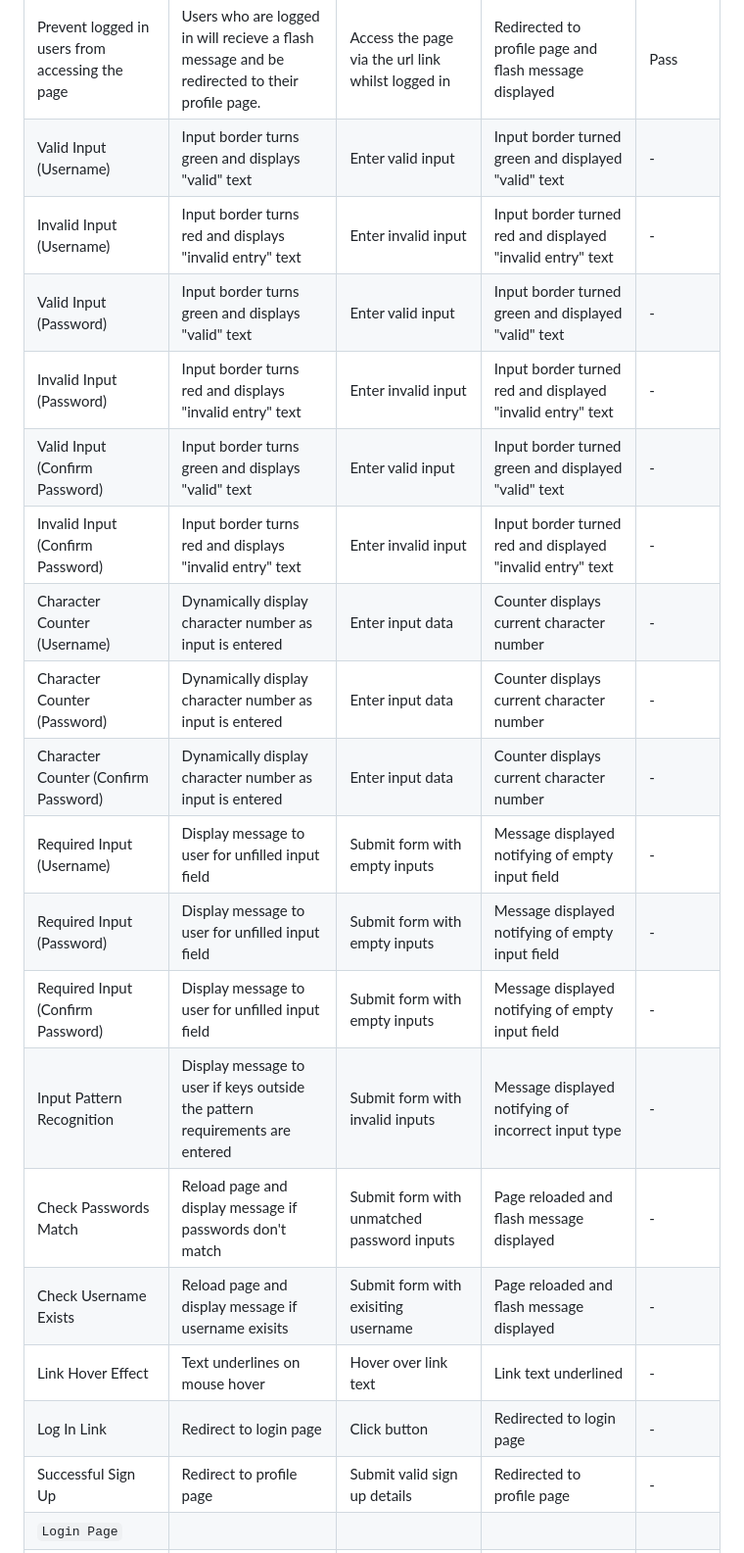
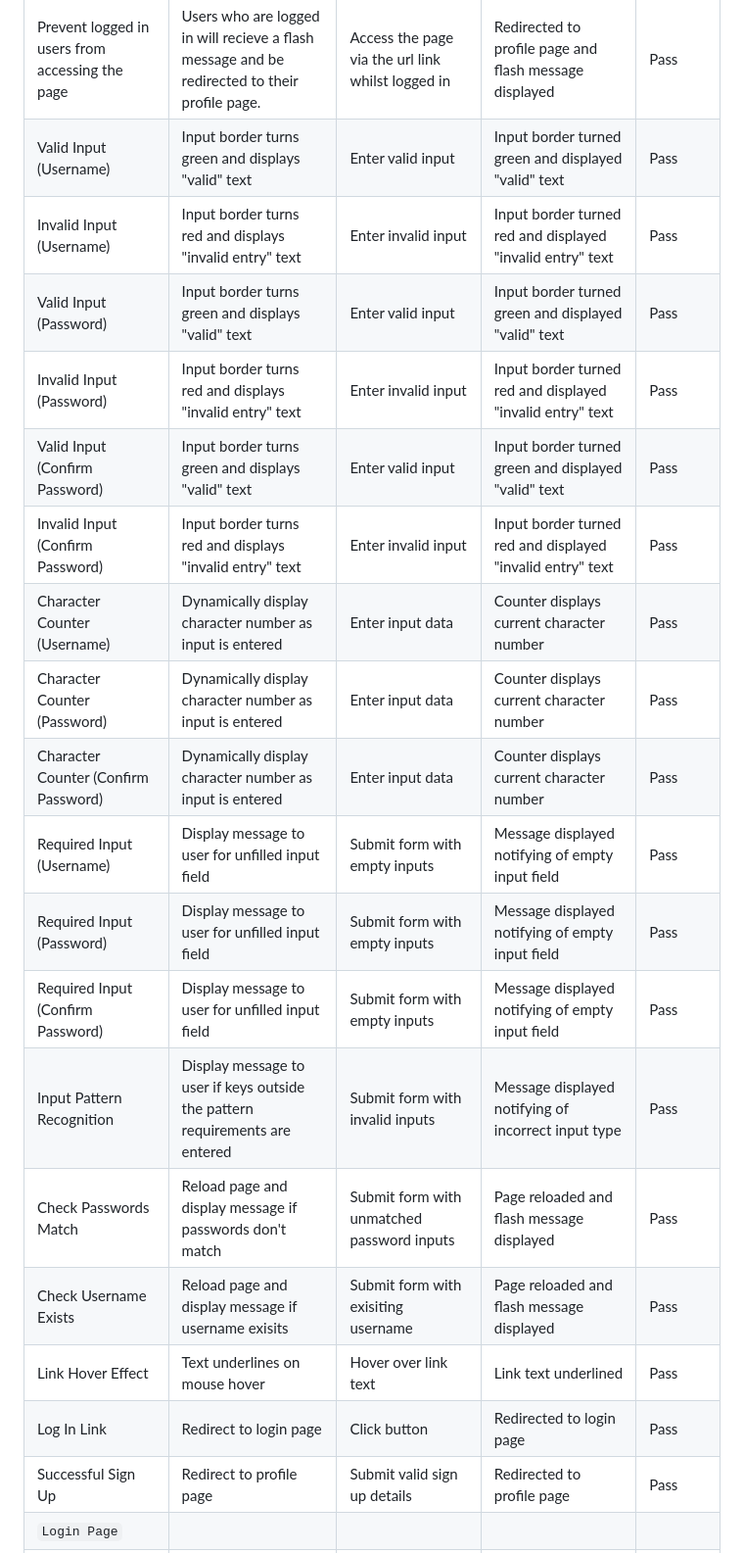
Before and after one commit to AndyWright360/Quest_Board, a Markdown page: TESTING.md, the part around the change. Shown: that part at 98% size. Drawn GitHub-style.

Commit message:
docs: add manual test results for sign_up.html

```diff
--- a/TESTING.md
+++ b/TESTING.md
@@ -380,24 +380,24 @@ Feature | Expected Outcome | Testing Performed | Result | Pass/Fail |
 | Close Modal (Click outside modal window) | Close modal by clicking outside window | Click outside modal window | Modal closed | Pass |
 | `Sign Up Page` |
 | Prevent logged in users from accessing the page | Users who are logged in will recieve a flash message and be redirected to their profile page. | Access the page via the url link whilst logged in | Redirected to profile page and flash message displayed | Pass |
-| Valid Input (Username) | Input border turns green and displays "valid" text | Enter valid input | Input border turned green and displayed "valid" text | - |
-| Invalid Input (Username) | Input border turns red and displays "invalid entry" text | Enter invalid input | Input border turned red and displayed "invalid entry" text | - |
-| Valid Input (Password) | Input border turns green and displays "valid" text | Enter valid input | Input border turned green and displayed "valid" text | - |
-| Invalid Input (Password) | Input border turns red and displays "invalid entry" text | Enter invalid input | Input border turned red and displayed "invalid entry" text | - |
-| Valid Input (Confirm Password) | Input border turns green and displays "valid" text | Enter valid input | Input border turned green and displayed "valid" text | - |
-| Invalid Input (Confirm Password) | Input border turns red and displays "invalid entry" text | Enter invalid input | Input border turned red and displayed "invalid entry" text | - |
-| Character Counter (Username) | Dynamically display character number as input is entered | Enter input data | Counter displays current character number | - |
-| Character Counter (Password) | Dynamically display character number as input is entered | Enter input data | Counter displays current character number | - |
-| Character Counter (Confirm Password) | Dynamically display character number as input is entered | Enter input data | Counter displays current character number | - |
-| Required Input (Username) | Display message to user for unfilled input field | Submit form with empty inputs | Message displayed notifying of empty input field | - |
-| Required Input (Password) | Display message to user for unfilled input field | Submit form with empty inputs | Message displayed notifying of empty input field | - |
-| Required Input (Confirm Password) | Display message to user for unfilled input field | Submit form with empty inputs | Message displayed notifying of empty input field | - |
-| Input Pattern Recognition | Display message to user if keys outside the pattern requirements are entered | Submit form with invalid inputs | Message displayed notifying of incorrect input type | - |
-| Check Passwords Match | Reload page and display message if passwords don't match | Submit form with unmatched password inputs | Page reloaded and flash message displayed | - |
-| Check Username Exists | Reload page and display message if username exisits | Submit form with exisiting username | Page reloaded and flash message displayed | - |
-| Link Hover Effect | Text underlines on mouse hover | Hover over link text | Link text underlined | - |
-| Log In Link | Redirect to login page | Click button | Redirected to login page | - |
-| Successful Sign Up | Redirect to profile page | Submit valid sign up details | Redirected to profile page | - |
+| Valid Input (Username) | Input border turns green and displays "valid" text | Enter valid input | Input border turned green and displayed "valid" text | Pass |
+| Invalid Input (Username) | Input border turns red and displays "invalid entry" text | Enter invalid input | Input border turned red and displayed "invalid entry" text | Pass |
+| Valid Input (Password) | Input border turns green and displays "valid" text | Enter valid input | Input border turned green and displayed "valid" text | Pass |
+| Invalid Input (Password) | Input border turns red and displays "invalid entry" text | Enter invalid input | Input border turned red and displayed "invalid entry" text | Pass |
+| Valid Input (Confirm Password) | Input border turns green and displays "valid" text | Enter valid input | Input border turned green and displayed "valid" text | Pass |
+| Invalid Input (Confirm Password) | Input border turns red and displays "invalid entry" text | Enter invalid input | Input border turned red and displayed "invalid entry" text | Pass |
+| Character Counter (Username) | Dynamically display character number as input is entered | Enter input data | Counter displays current character number | Pass |
+| Character Counter (Password) | Dynamically display character number as input is entered | Enter input data | Counter displays current character number | Pass |
+| Character Counter (Confirm Password) | Dynamically display character number as input is entered | Enter input data | Counter displays current character number | Pass |
+| Required Input (Username) | Display message to user for unfilled input field | Submit form with empty inputs | Message displayed notifying of empty input field | Pass |
+| Required Input (Password) | Display message to user for unfilled input field | Submit form with empty inputs | Message displayed notifying of empty input field | Pass |
+| Required Input (Confirm Password) | Display message to user for unfilled input field | Submit form with empty inputs | Message displayed notifying of empty input field | Pass |
+| Input Pattern Recognition | Display message to user if keys outside the pattern requirements are entered | Submit form with invalid inputs | Message displayed notifying of incorrect input type | Pass |
+| Check Passwords Match | Reload page and display message if passwords don't match | Submit form with unmatched password inputs | Page reloaded and flash message displayed | Pass |
+| Check Username Exists | Reload page and display message if username exisits | Submit form with exisiting username | Page reloaded and flash message displayed | Pass |
+| Link Hover Effect | Text underlines on mouse hover | Hover over link text | Link text underlined | Pass |
+| Log In Link | Redirect to login page | Click button | Redirected to login page | Pass |
+| Successful Sign Up | Redirect to profile page | Submit valid sign up details | Redirected to profile page | Pass |
 | `Login Page` |
 | Valid Input (Username) | Input border turns green and displays "valid" text | Enter valid input | Input border turned green and displayed "valid" text | - |
 | Invalid Input (Username) | Input border turns red and displays "invalid entry" text | Enter invalid input | Input border turned red and displayed "invalid entry" text | - |
```
